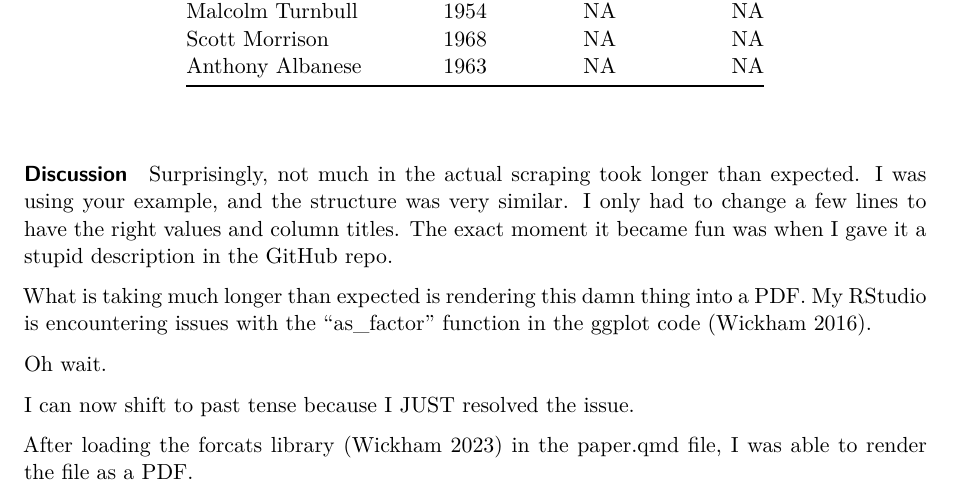
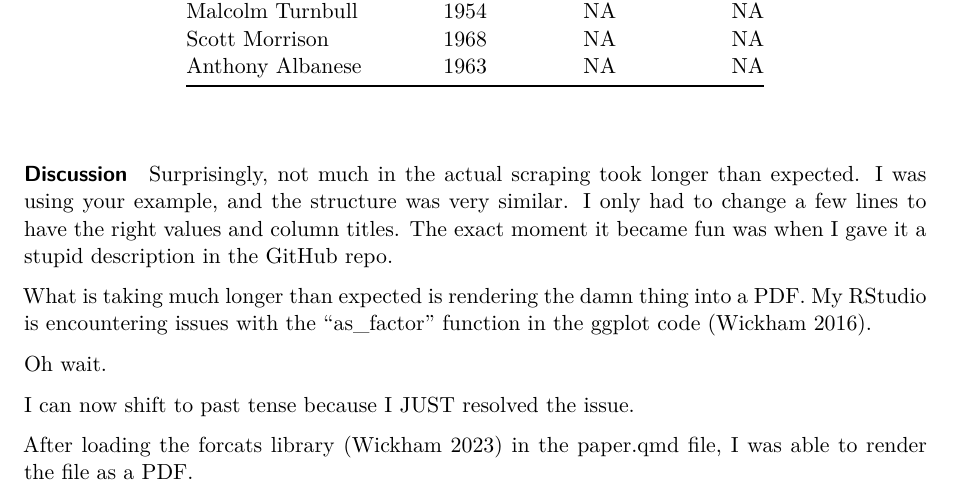
Before and after one commit to michaeladrouillard/AussiePMs_DeadOrAlive, a Quarto document (outputs/paper.qmd): part of page 2 of 5, cut so that both start at the same text. Rendered offline with R 4.5, knitr and Pandoc in place of Quarto, then LaTeX, with nearby package versions.

Commit message:
nitpicking

```diff
--- a/outputs/paper.qmd
+++ b/outputs/paper.qmd
@@ -83,7 +83,7 @@ cleaned_data |>
 
 Surprisingly, not much in the actual scraping took longer than expected. I was using your example, and the structure was very similar. I only had to change a few lines to have the right values and column titles. The exact moment it became fun was when I gave it a stupid description in the GitHub repo.
 
-What is taking much longer than expected is rendering this damn thing into a PDF. My RStudio is encountering issues with the "as_factor" function in the ggplot code [@citegg].
+What is taking much longer than expected is rendering the damn thing into a PDF. My RStudio is encountering issues with the "as_factor" function in the ggplot code [@citegg].
 
 Oh wait.
 
```
